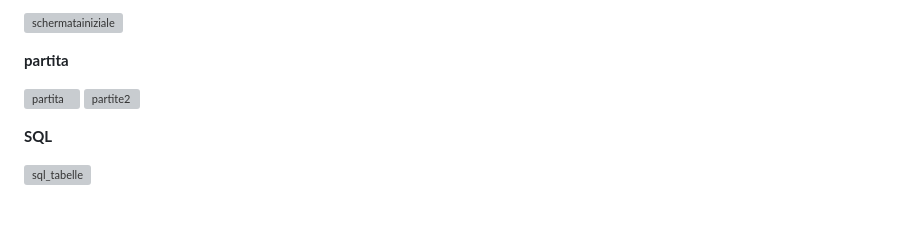
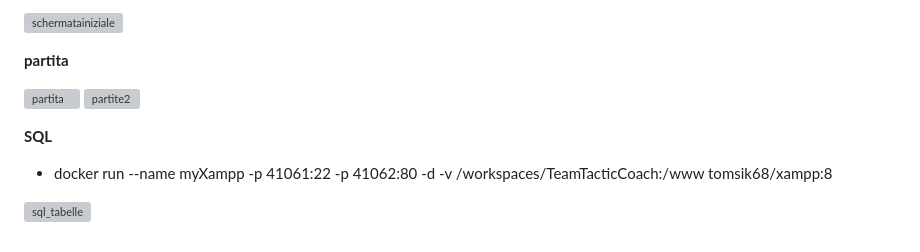
Before and after one commit to maspermattia/TeamTactiCoach, a Markdown page: README.md, the part around the change. GitHub-like rendering; blank space fills up the shorter version; grey boxes are pictures that could not be loaded.

```diff
--- a/README.md
+++ b/README.md
@@ -72,4 +72,6 @@ visualizzare tutti i dati che un allenatore prende su carta, in maniera digitale
 
 **SQL**
 
+-    docker run --name myXampp -p 41061:22 -p 41062:80 -d -v /workspaces/TeamTacticCoach:/www tomsik68/xampp:8
+
 ![sql_tabelle](https://github.com/maspermattia/TeamTactiCoach/assets/101709283/284a2515-2b52-47c4-a3e9-9007ad9fa6f3)
```
